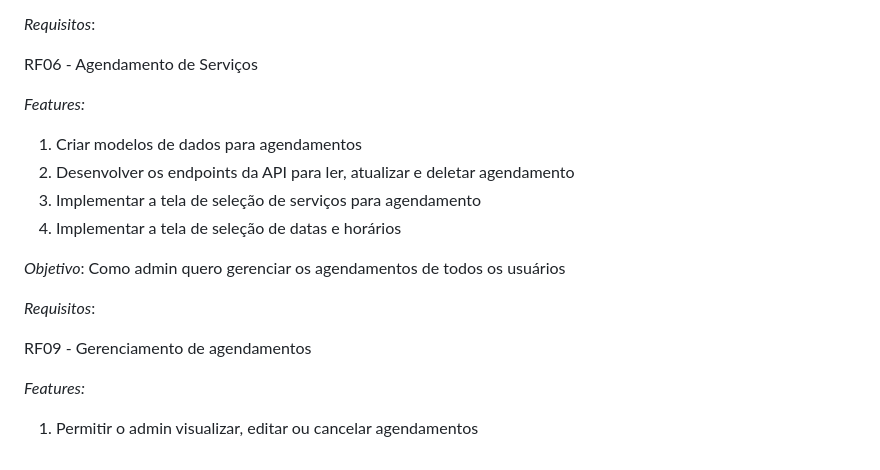
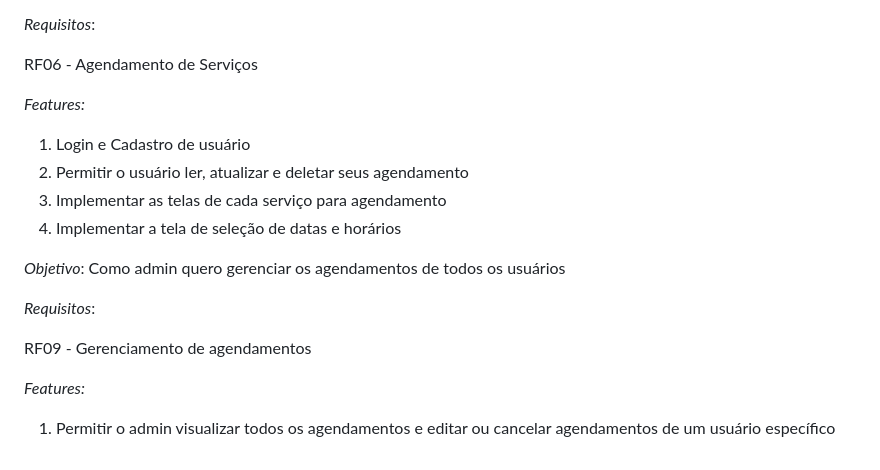
Before and after one commit to treinamento-devops-playground/mundo-pet, a Markdown page: README.md, the part around the change. Drawn GitHub-style.

Commit message:
update readme
Signed-off-by: lauroolim <lauroolimota743@gmail.com>

```diff
--- a/README.md
+++ b/README.md
@@ -118,9 +118,9 @@ RF10 - Gerenciamento de Produtos
 RF06 - Agendamento de Serviços
 
 *Features:*
-1. Criar modelos de dados para agendamentos
-2. Desenvolver os endpoints da API para ler, atualizar e deletar agendamento
-3. Implementar a tela de seleção de serviços para agendamento
+1. Login e Cadastro de usuário
+2. Permitir o usuário ler, atualizar e deletar seus agendamento
+3. Implementar as telas de cada serviço para agendamento
 4. Implementar a tela de seleção de datas e horários
 
 *Objetivo*: Como admin quero gerenciar os agendamentos de todos os usuários
@@ -130,4 +130,4 @@ RF06 - Agendamento de Serviços
 RF09 - Gerenciamento de agendamentos
 
 *Features:*
-1. Permitir o admin visualizar, editar ou cancelar agendamentos
+1. Permitir o admin visualizar todos os agendamentos e editar ou cancelar agendamentos de um usuário específico
```
